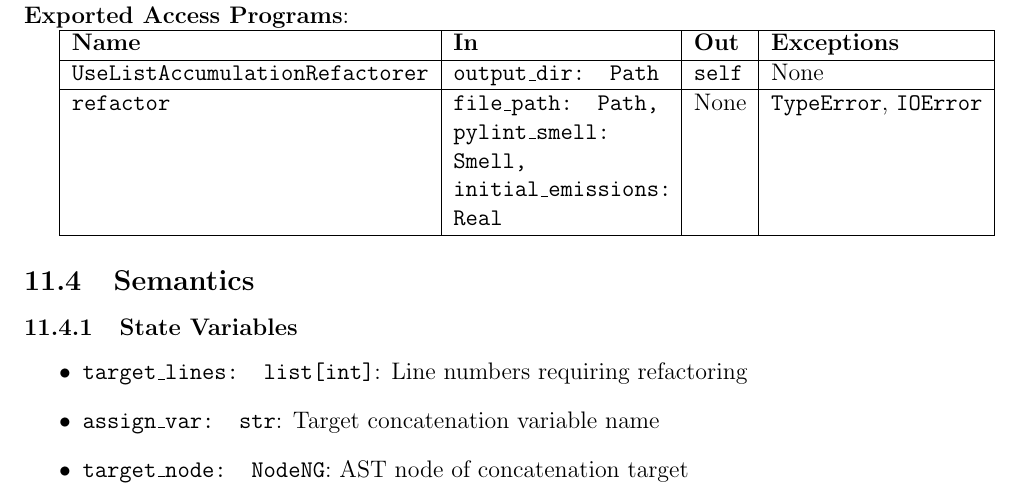
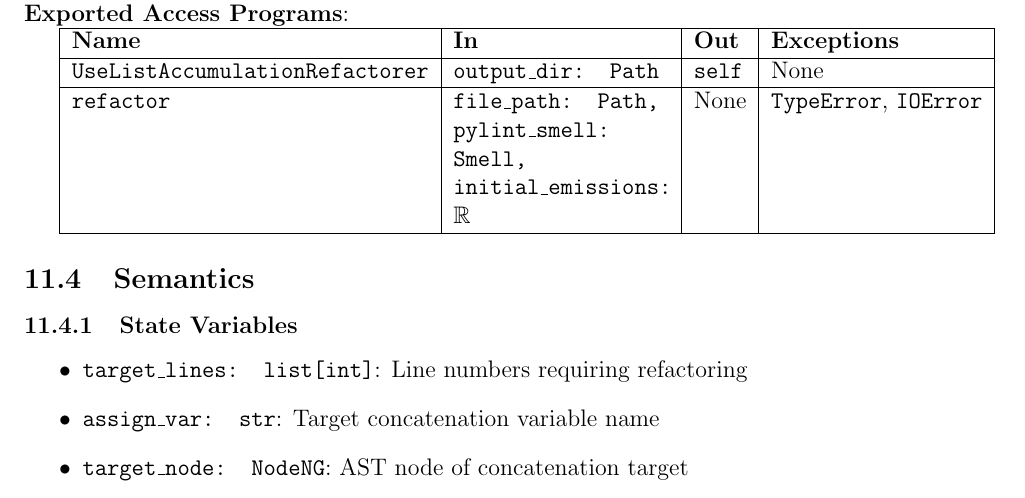
Before and after one commit to ssm-lab/capstone--source-code-optimizer, a LaTeX document (docs/Design/SoftDetailedDes/MIS.tex): part of page 25 of 72, cut so that both start at the same text. Compiled offline with pdfLaTeX.

Commit message:
Fixed notation inconsistency for real #340 #529

```diff
--- a/docs/Design/SoftDetailedDes/MIS.tex
+++ b/docs/Design/SoftDetailedDes/MIS.tex
@@ -632,7 +632,7 @@ None
     \hline
     \texttt{UseListAccumulationRefactorer} & \texttt{output\_dir: Path} & \texttt{self} & None \\
     \hline
-    \texttt{refactor} & \texttt{file\_path: Path, pylint\_smell: Smell, initial\_emissions: Real} & None & \texttt{TypeError}, \texttt{IOError} \\
+    \texttt{refactor} & \texttt{file\_path: Path, pylint\_smell: Smell, initial\_emissions: $\mathbb{R}$} & None & \texttt{TypeError}, \texttt{IOError} \\
     \hline
   \end{tabularx}
 
```
